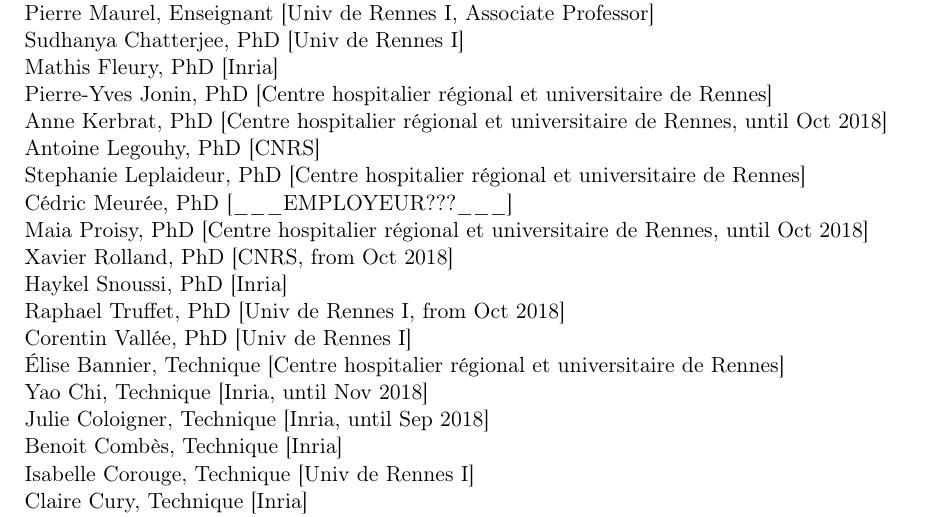
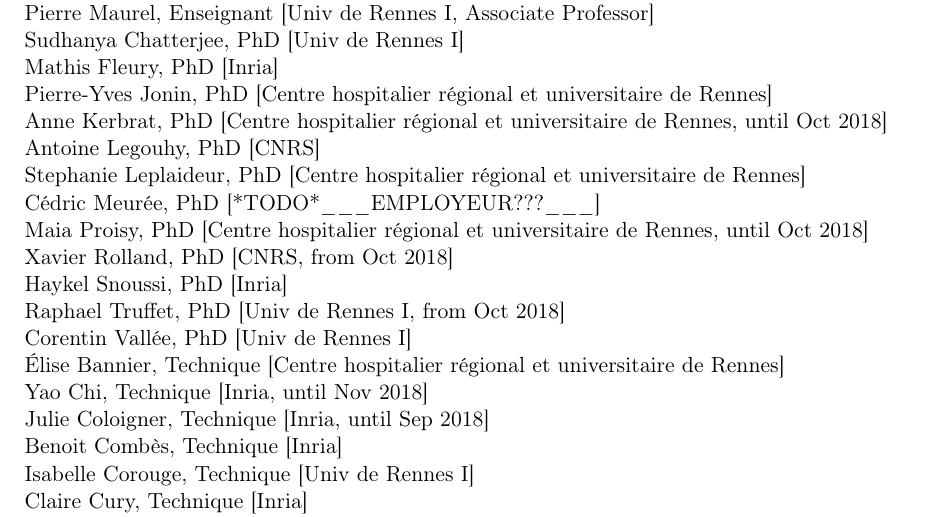
Before and after one commit to pmaurel35/RAWEB2018, a LaTeX document (visages2018.tex): part of page 7 of 56, cut so that both start at the same text. Compiled offline with pdfLaTeX.

Commit message:
Add TODO for Cedric employer

```diff
--- a/visages2018.tex
+++ b/visages2018.tex
@@ -235,7 +235,7 @@
 \pers{Anne}{Kerbrat}{PhD}[Centre hospitalier régional et universitaire de Rennes, until Oct 2018]
 \pers{Antoine}{Legouhy}{PhD}[CNRS]
 \pers{Stephanie}{Leplaideur}{PhD}[Centre hospitalier régional et universitaire de Rennes]
-\pers{Cédric}{Meurée}{PhD}[\_\_\_EMPLOYEUR???\_\_\_]
+\pers{Cédric}{Meurée}{PhD}[*TODO*\_\_\_EMPLOYEUR???\_\_\_]
 \pers{Maia}{Proisy}{PhD}[Centre hospitalier régional et universitaire de Rennes, until Oct 2018]
 \pers{Xavier}{Rolland}{PhD}[CNRS, from Oct 2018]
 \pers{Haykel}{Snoussi}{PhD}[Inria]
```
